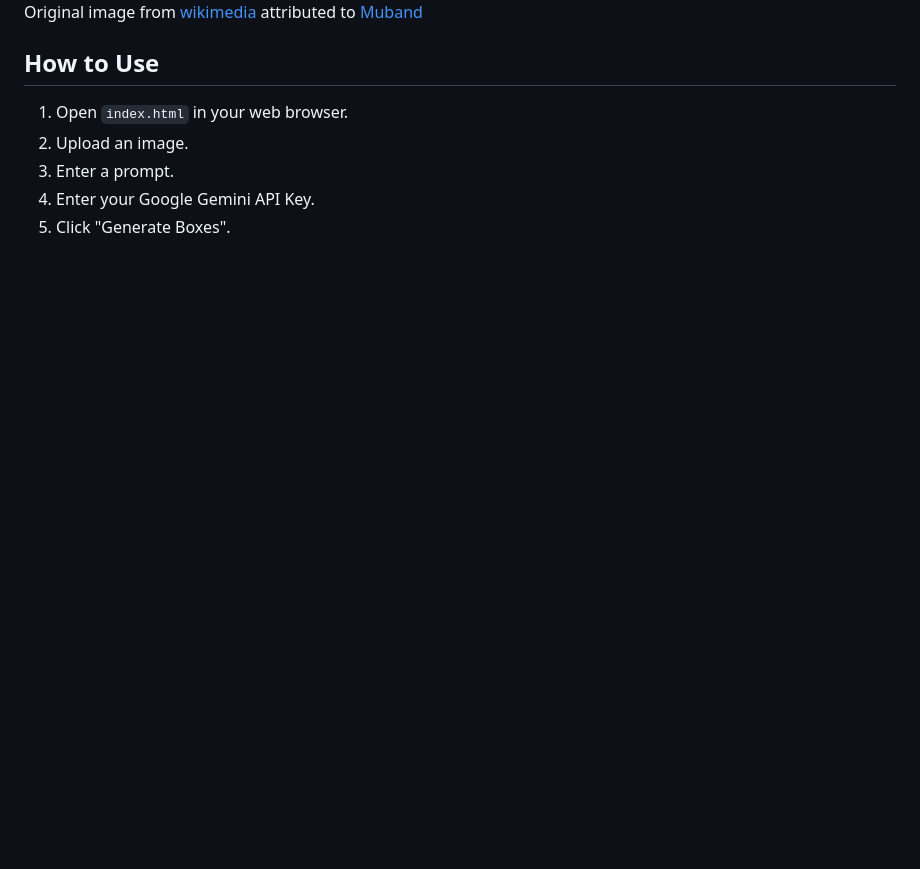
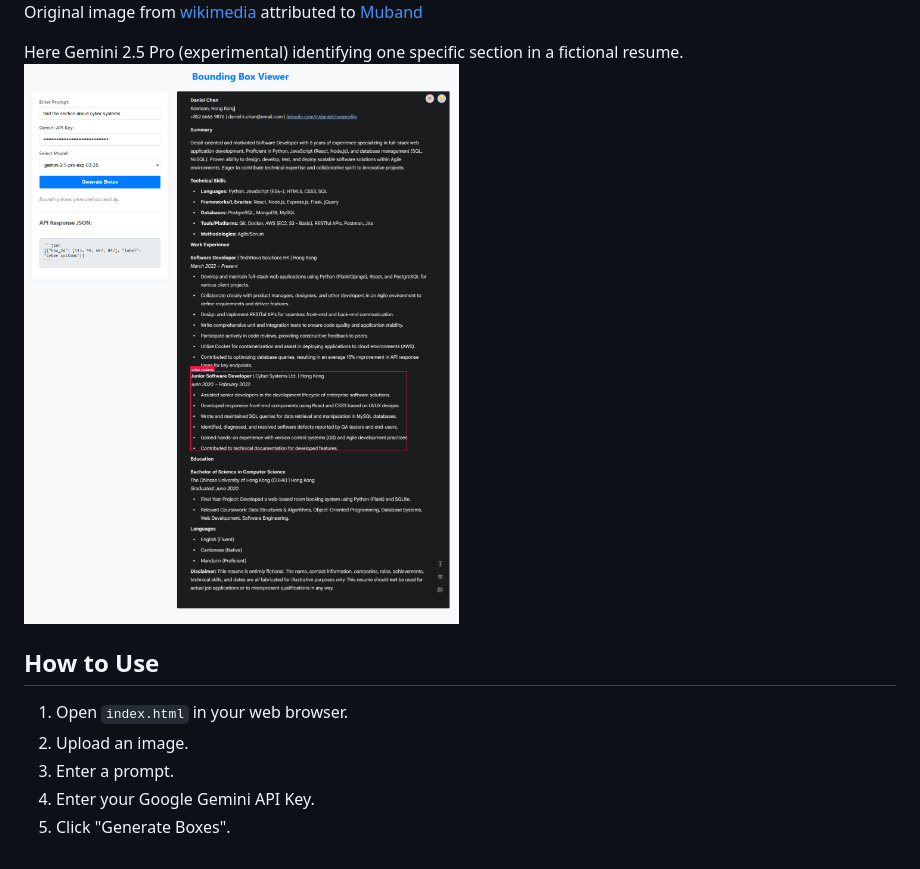
Before and after one commit to spoj/gemini-bbox-viewer, a Markdown page: README.md, the part around the change. Rendered like a GitHub page; pictures changed too: docs/document_sect.png (added); blank space fills up the shorter version.

```diff
--- a/README.md
+++ b/README.md
@@ -14,6 +14,9 @@ This example is Gemini 2.5 Pro (experimental) model completing a find the differ
 ![Screenshot of the Bounding Box Viewer](docs/find_diff.png)
 Original image from [wikimedia](https://commons.wikimedia.org/wiki/File:Spot_the_difference.png) attributed to [Muband](https://en.wikipedia.org/wiki/ja:User:Muband)
 
+Here Gemini 2.5 Pro (experimental) identifying one specific section in a fictional resume.
+![Screenshot of the Bounding Box Viewer](docs/document_sect.png)
+
 
 ## How to Use
 1.  Open `index.html` in your web browser.
```
